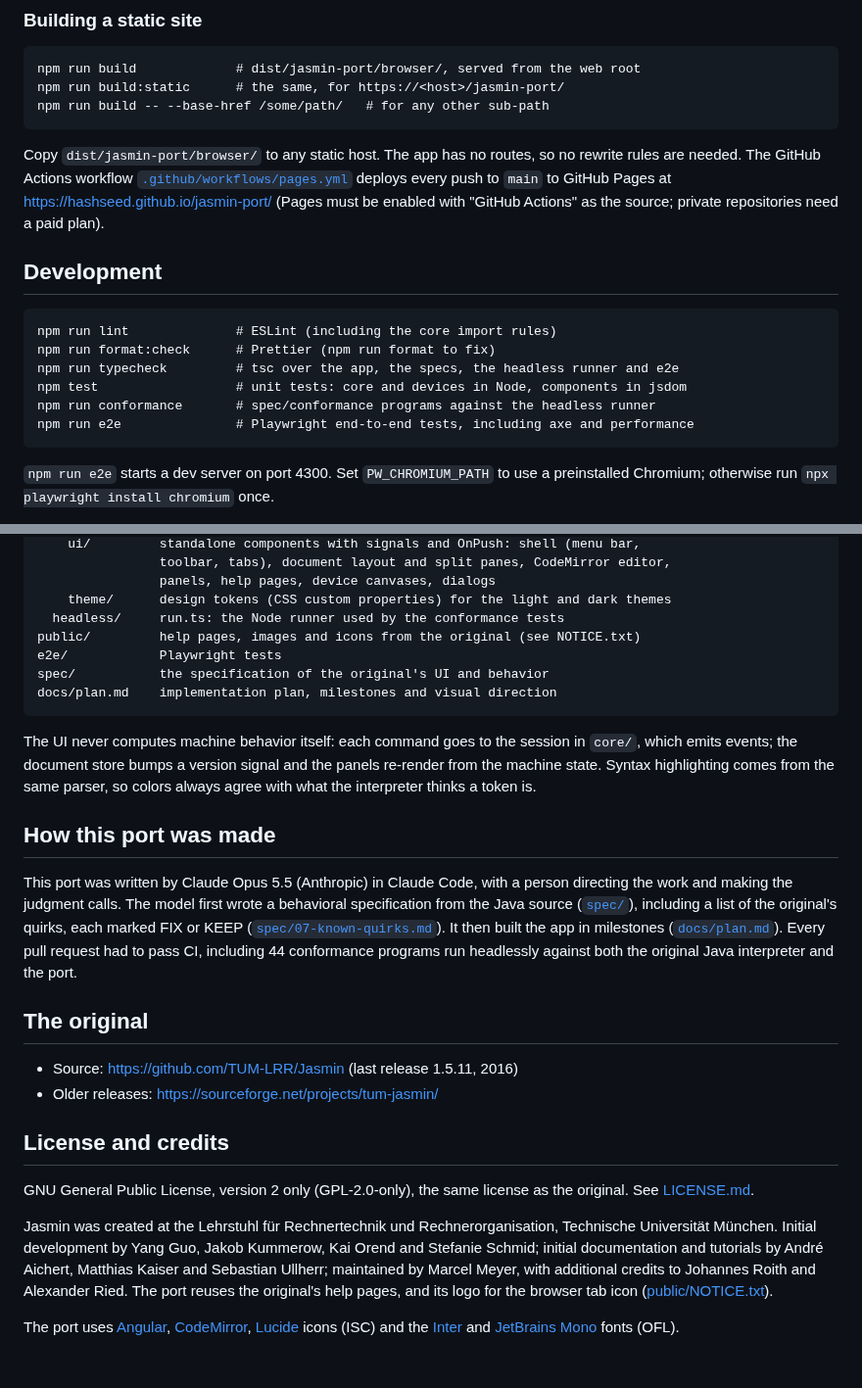
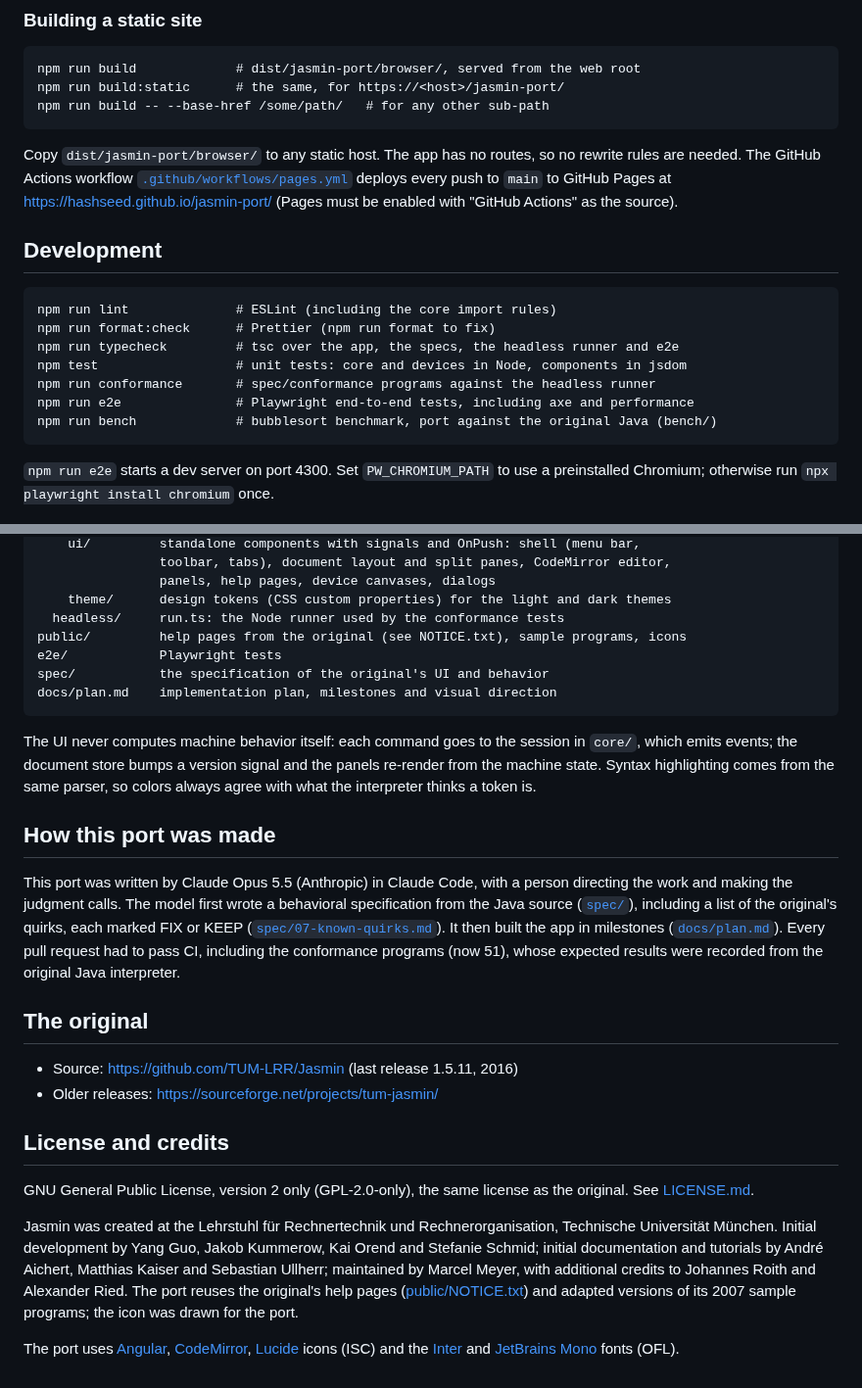
Before and after one commit to hashseed/jasmin-port, a Markdown page: README.md, 2 parts joined by grey strips. Shown at 98% size. Rendered like a GitHub page.

````diff
--- a/README.md
+++ b/README.md
@@ -86,7 +92,7 @@ Copy `dist/jasmin-port/browser/` to any static host. The app has no routes, so n
 rewrite rules are needed. The GitHub Actions workflow
 [`.github/workflows/pages.yml`](.github/workflows/pages.yml) deploys every push to
 `main` to GitHub Pages at https://hashseed.github.io/jasmin-port/ (Pages must be
-enabled with "GitHub Actions" as the source; private repositories need a paid plan).
+enabled with "GitHub Actions" as the source).
 
 ## Development
 
@@ -97,6 +103,7 @@ npm run typecheck         # tsc over the app, the specs, the headless runner and
 npm test                  # unit tests: core and devices in Node, components in jsdom
 npm run conformance       # spec/conformance programs against the headless runner
 npm run e2e               # Playwright end-to-end tests, including axe and performance
+npm run bench             # bubblesort benchmark, port against the original Java (bench/)
 ```
 
 `npm run e2e` starts a dev server on port 4300. Set `PW_CHROMIUM_PATH` to use a
@@ -133,7 +140,7 @@ src/
                 panels, help pages, device canvases, dialogs
     theme/      design tokens (CSS custom properties) for the light and dark themes
   headless/     run.ts: the Node runner used by the conformance tests
-public/         help pages, images and icons from the original (see NOTICE.txt)
+public/         help pages from the original (see NOTICE.txt), sample programs, icons
 e2e/            Playwright tests
 spec/           the specification of the original's UI and behavior
 docs/plan.md    implementation plan, milestones and visual direction
@@ -152,8 +159,8 @@ specification from the Java source ([`spec/`](spec/README.md)), including a list
 the original's quirks, each marked FIX or KEEP
 ([`spec/07-known-quirks.md`](spec/07-known-quirks.md)). It then built the app in
 milestones ([`docs/plan.md`](docs/plan.md)). Every pull request had to pass CI,
-including 44 conformance programs run headlessly against both the original Java
-interpreter and the port.
+including the conformance programs (now 51), whose expected results were recorded
+from the original Java interpreter.
 
 ## The original
 
@@ -170,7 +177,8 @@ Technische Universität München. Initial development by Yang Guo, Jakob Kummero
 Orend and Stefanie Schmid; initial documentation and tutorials by André Aichert,
 Matthias Kaiser and Sebastian Ullherr; maintained by Marcel Meyer, with additional
 credits to Johannes Roith and Alexander Ried. The port reuses the original's help
-pages, and its logo for the browser tab icon ([public/NOTICE.txt](public/NOTICE.txt)).
+pages ([public/NOTICE.txt](public/NOTICE.txt)) and adapted versions of its 2007
+sample programs; the icon was drawn for the port.
 
 The port uses [Angular](https://angular.dev), [CodeMirror](https://codemirror.net),
 [Lucide](https://lucide.dev) icons (ISC) and the [Inter](https://rsms.me/inter/) and
````
Also changed, not shown: other parts of README.md (+7 -1 lines), docs/screenshots/document-dark.png, docs/screenshots/document-light.png.
